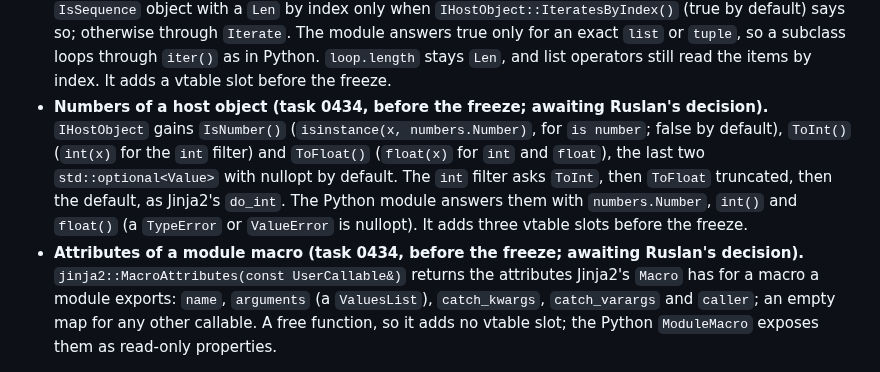
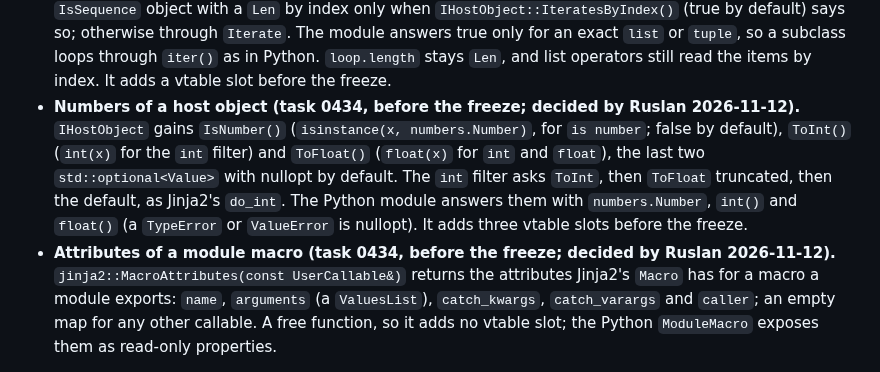
Before and after one commit to jinja2cpp/Jinja2Cpp, a Markdown page: docs/api-2.0.md, the part around the change. GitHub-like rendering.

Commit message:
api-2.0: host numbers and MacroAttributes decided before the freeze (0434)
Co-Authored-By: Claude Opus 5.5 <noreply@anthropic.com>
Claude-Session: https://claude.ai/code/session_01AWNL7mBzEh8Cko9C9w14zP

```diff
--- a/docs/api-2.0.md
+++ b/docs/api-2.0.md
@@ -915,14 +915,14 @@ Recommend A now, C only if someone asks.
      exact `list` or `tuple`, so a subclass loops through `iter()` as in Python. `loop.length`
      stays `Len`, and list operators still read the items by index. It
      adds a vtable slot before the freeze.
-   - **Numbers of a host object (task 0434, before the freeze; awaiting Ruslan's decision).**
+   - **Numbers of a host object (task 0434, before the freeze; decided by Ruslan 2026-11-12).**
      `IHostObject` gains `IsNumber()` (`isinstance(x, numbers.Number)`, for `is number`; false by
      default), `ToInt()` (`int(x)` for the `int` filter) and `ToFloat()` (`float(x)` for `int` and
      `float`), the last two `std::optional<Value>` with nullopt by default. The `int` filter asks
      `ToInt`, then `ToFloat` truncated, then the default, as Jinja2's `do_int`. The Python module
      answers them with `numbers.Number`, `int()` and `float()` (a `TypeError` or `ValueError` is
      nullopt). It adds three vtable slots before the freeze.
-   - **Attributes of a module macro (task 0434, before the freeze; awaiting Ruslan's decision).**
+   - **Attributes of a module macro (task 0434, before the freeze; decided by Ruslan 2026-11-12).**
      `jinja2::MacroAttributes(const UserCallable&)` returns the attributes Jinja2's `Macro` has for
      a macro a module exports: `name`, `arguments` (a `ValuesList`), `catch_kwargs`,
      `catch_varargs` and `caller`; an empty map for any other callable. A free function, so it
```
